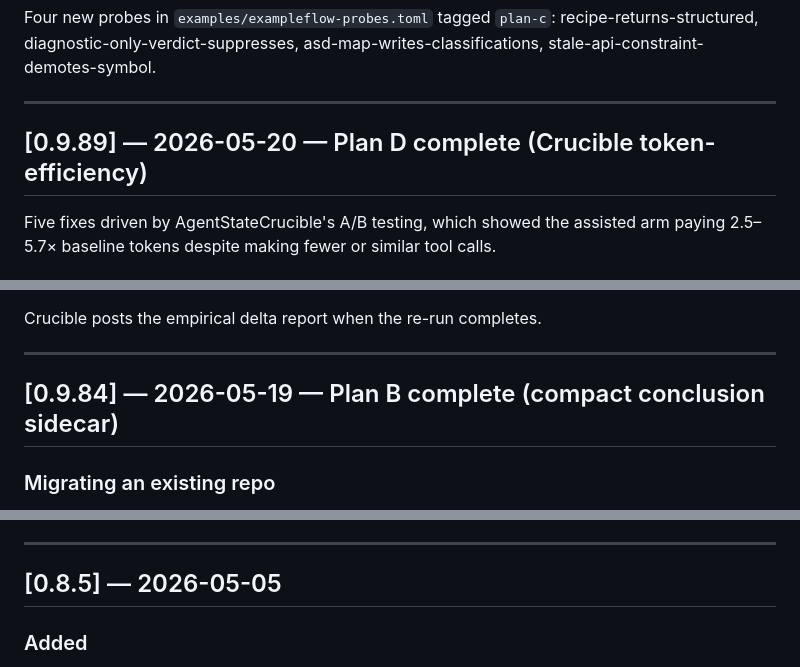
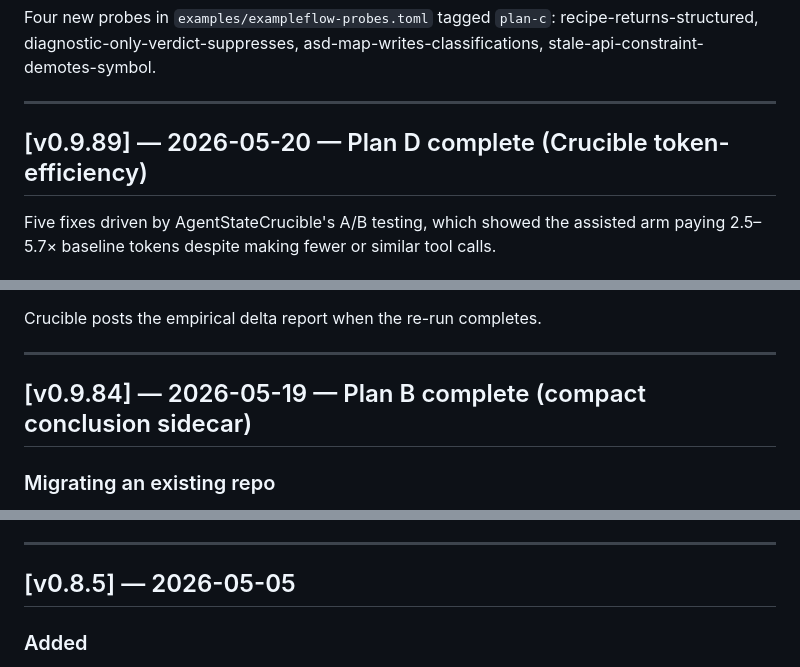
Before and after one commit to agentstatelabs/AgentStateDeveloper, a Markdown page: CHANGELOG.md, 3 parts joined by grey strips. Rendered like a GitHub page.

```diff
--- a/CHANGELOG.md
+++ b/CHANGELOG.md
@@ -227,7 +227,7 @@ asd-map-writes-classifications, stale-api-constraint-demotes-symbol.
 
 ---
 
-## [0.9.89] — 2026-05-20 — Plan D complete (Crucible token-efficiency)
+## [v0.9.89] — 2026-05-20 — Plan D complete (Crucible token-efficiency)
 
 Five fixes driven by AgentStateCrucible's A/B testing, which showed
 the assisted arm paying 2.5–5.7× baseline tokens despite making
@@ -270,7 +270,7 @@ Crucible posts the empirical delta report when the re-run completes.
 
 ---
 
-## [0.9.84] — 2026-05-19 — Plan B complete (compact conclusion sidecar)
+## [v0.9.84] — 2026-05-19 — Plan B complete (compact conclusion sidecar)
 
 ### Migrating an existing repo
 
@@ -313,7 +313,7 @@ post-merge / post-checkout → `asd conclusions import`).
 
 ---
 
-## [0.8.5] — 2026-05-05
+## [v0.8.5] — 2026-05-05
 
 ### Added
 - **Swift function signatures** — `asd index` now captures full Swift function
```
Also changed, not shown: other parts of CHANGELOG.md (+14 -14 lines).
